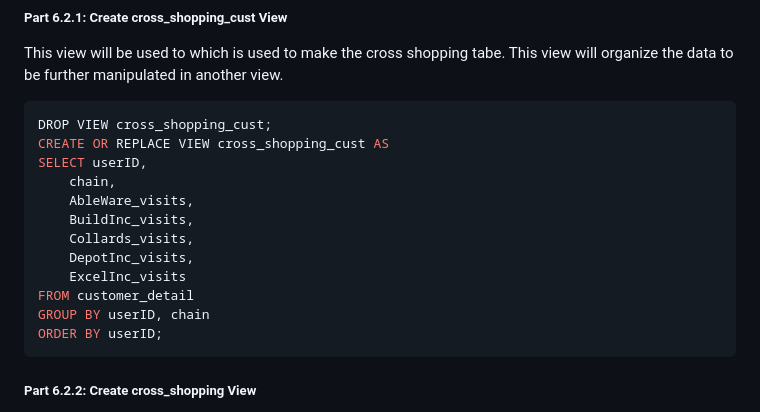
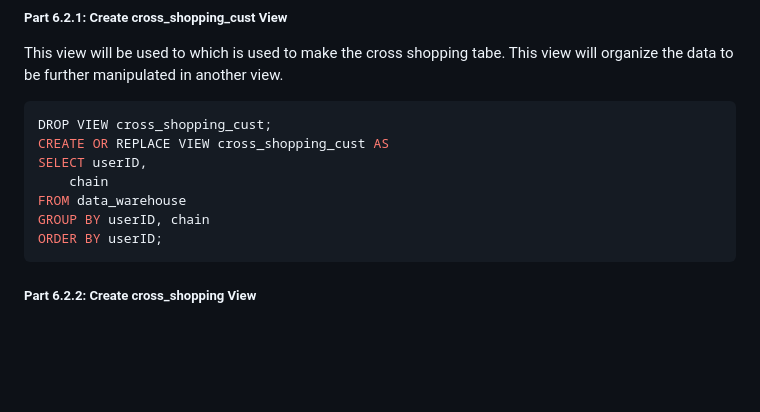
Before and after one commit to mj8295/Data_Projects, a Markdown page: docs/CrossShopping.md, the part around the change. Drawn GitHub-style; blank space fills up the shorter version.

````diff
--- a/docs/CrossShopping.md
+++ b/docs/CrossShopping.md
@@ -268,13 +268,8 @@ This view will be used to which is used to make the cross shopping tabe.  This v
 DROP VIEW cross_shopping_cust;
 CREATE OR REPLACE VIEW cross_shopping_cust AS
 SELECT userID,
-	chain,
-	AbleWare_visits,
-	BuildInc_visits,
-	Collards_visits,
-	DepotInc_visits,
-	ExcelInc_visits
-FROM customer_detail
+	chain
+FROM data_warehouse
 GROUP BY userID, chain
 ORDER BY userID;
 ```
````
